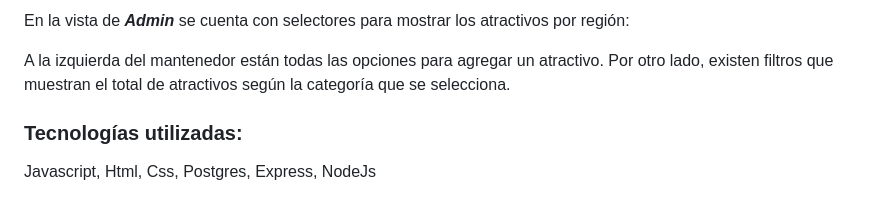
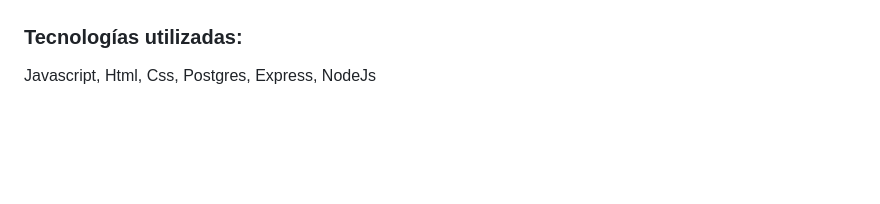
Before and after one commit to munozmanuel/TD_RUTA_SEGURA, a Markdown page: README.md, the part around one of its changes. Drawn GitHub-style; blank space fills up the shorter version.

Commit message:
actualizo readme

```diff
--- a/README.md
+++ b/README.md
@@ -11,7 +13,4 @@ El login solo está funcionando como redireccionador a la vista de **Admin** (*c
 
-En la vista de ***Admin*** se cuenta con selectores para mostrar los atractivos por región:
-
-A la izquierda del mantenedor están todas las opciones para agregar un atractivo. Por otro lado, existen filtros que muestran el total de atractivos según la categoría que se selecciona.
 
 
 
```
Also changed, not shown: other parts of README.md (+2 -0 lines).
